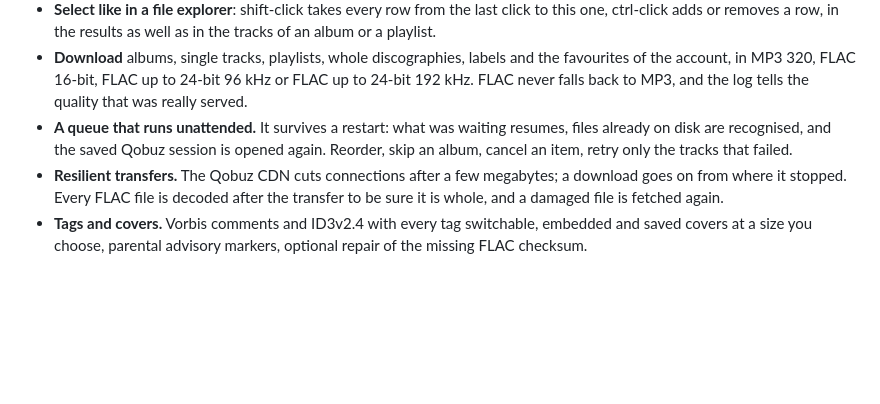
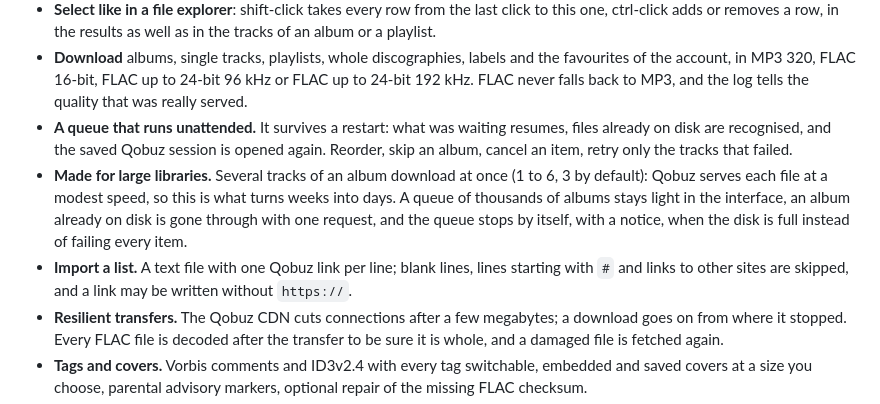
Before and after one commit to L-at-nnes/qobuzdlx.web, a Markdown page: README.md, the part around the change. Rendered like a GitHub page; blank space fills up the shorter version.

Commit message:
docs: describe the import of a list and the downloads of large libraries

```diff
--- a/README.md
+++ b/README.md
@@ -22,6 +22,8 @@ I rewrote it because I was not happy with the interface or with the language it
 - **Select like in a file explorer**: shift-click takes every row from the last click to this one, ctrl-click adds or removes a row, in the results as well as in the tracks of an album or a playlist.
 - **Download** albums, single tracks, playlists, whole discographies, labels and the favourites of the account, in MP3 320, FLAC 16-bit, FLAC up to 24-bit 96 kHz or FLAC up to 24-bit 192 kHz. FLAC never falls back to MP3, and the log tells the quality that was really served.
 - **A queue that runs unattended.** It survives a restart: what was waiting resumes, files already on disk are recognised, and the saved Qobuz session is opened again. Reorder, skip an album, cancel an item, retry only the tracks that failed.
+- **Made for large libraries.** Several tracks of an album download at once (1 to 6, 3 by default): Qobuz serves each file at a modest speed, so this is what turns weeks into days. A queue of thousands of albums stays light in the interface, an album already on disk is gone through with one request, and the queue stops by itself, with a notice, when the disk is full instead of failing every item.
+- **Import a list.** A text file with one Qobuz link per line; blank lines, lines starting with `#` and links to other sites are skipped, and a link may be written without `https://`.
 - **Resilient transfers.** The Qobuz CDN cuts connections after a few megabytes; a download goes on from where it stopped. Every FLAC file is decoded after the transfer to be sure it is whole, and a damaged file is fetched again.
 - **Tags and covers.** Vorbis comments and ID3v2.4 with every tag switchable, embedded and saved covers at a size you choose, parental advisory markers, optional repair of the missing FLAC checksum.
 - **Naming you control.** Templates with more than thirty variables for artist, album, track, compilation, playlist and disc folders, tried live on an invented release, with the problems of each template pointed out. A template can never leave the download folder.
```
